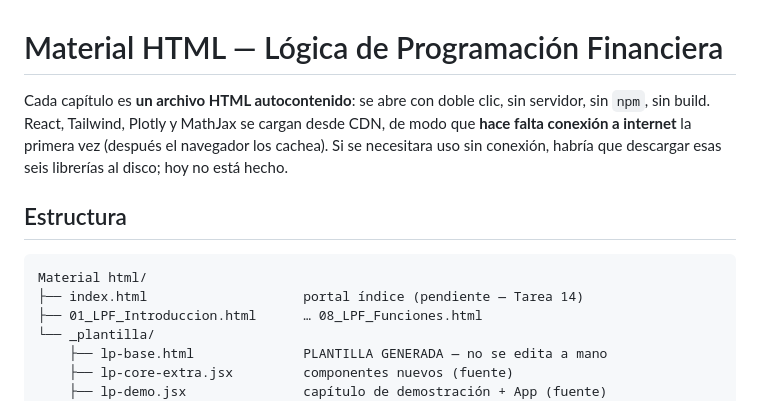
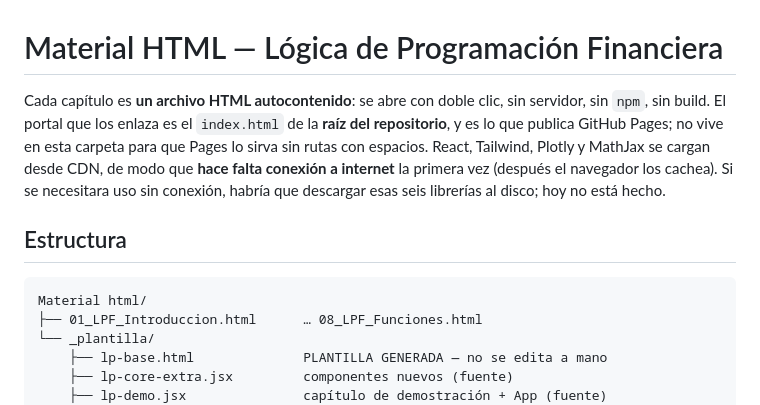
Before and after one commit to JotaMao1985/Usta_Logica-de-programaci-n-Financiera, a Markdown page: Material html/README.md, the part around the change. Drawn GitHub-style.

````diff
--- a/Material html/README.md
+++ b/Material html/README.md
@@ -1,7 +1,9 @@
 # Material HTML — Lógica de Programación Financiera
 
 Cada capítulo es **un archivo HTML autocontenido**: se abre con doble clic, sin
-servidor, sin `npm`, sin build. React, Tailwind, Plotly y MathJax se cargan desde
+servidor, sin `npm`, sin build. El portal que los enlaza es el `index.html` de la
+**raíz del repositorio**, y es lo que publica GitHub Pages; no vive en esta
+carpeta para que Pages lo sirva sin rutas con espacios. React, Tailwind, Plotly y MathJax se cargan desde
 CDN, de modo que **hace falta conexión a internet** la primera vez (después el
 navegador los cachea). Si se necesitara uso sin conexión, habría que descargar
 esas seis librerías al disco; hoy no está hecho.
@@ -10,7 +12,6 @@ esas seis librerías al disco; hoy no está hecho.
 
 ```
 Material html/
-├── index.html                    portal índice (pendiente — Tarea 14)
 ├── 01_LPF_Introduccion.html      … 08_LPF_Funciones.html
 └── _plantilla/
     ├── lp-base.html              PLANTILLA GENERADA — no se edita a mano
````
Also changed, not shown: PLAN_MATERIAL_LOGICA_PROGRAMACION_FINANCIERA.md (+28 -0 lines).
